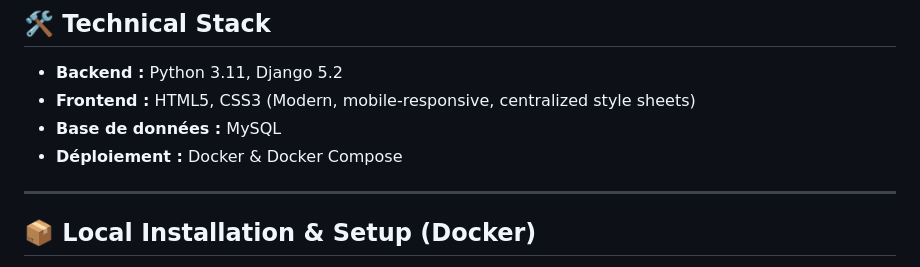
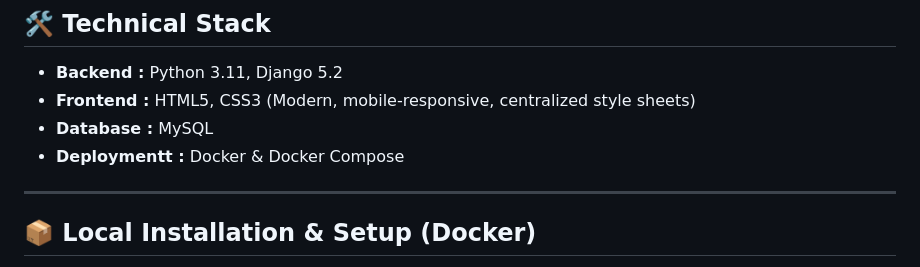
Before and after one commit to Mohamine2/Smart-Uni, a Markdown page: README.md, the part around the change. Drawn GitHub-style.

```diff
--- a/README.md
+++ b/README.md
@@ -74,8 +74,8 @@ Access to home automation features is restricted by a leveling system based on e
 
 - **Backend :** Python 3.11, Django 5.2
 - **Frontend :** HTML5, CSS3 (Modern, mobile-responsive, centralized style sheets)
-- **Base de données :** MySQL
-- **Déploiement :** Docker & Docker Compose
+- **Database :** MySQL
+- **Deploymentt :** Docker & Docker Compose
 
 ---
 
```
